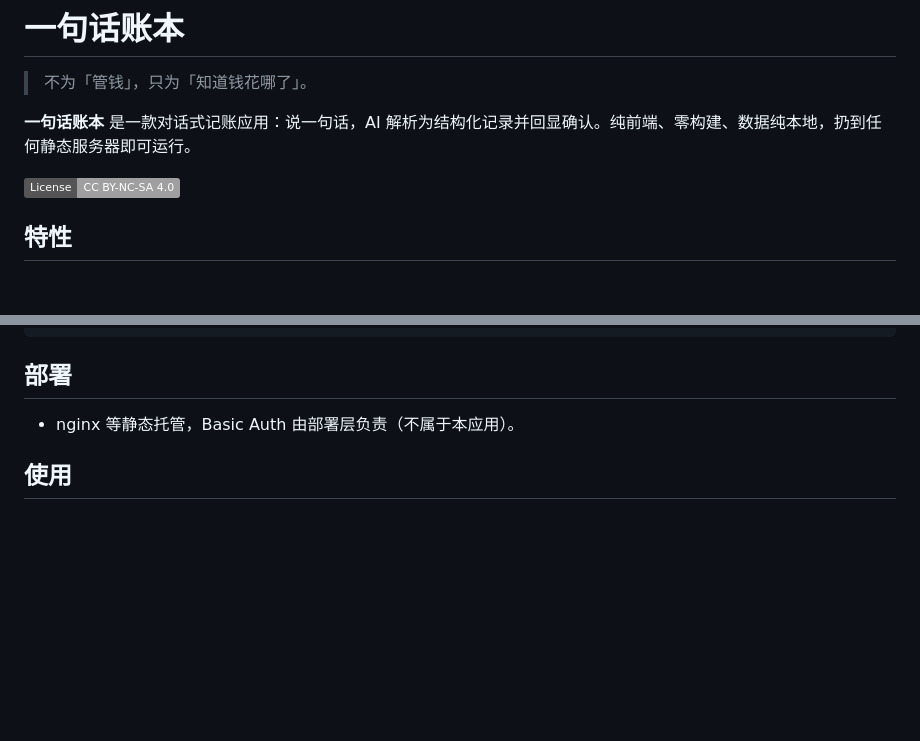
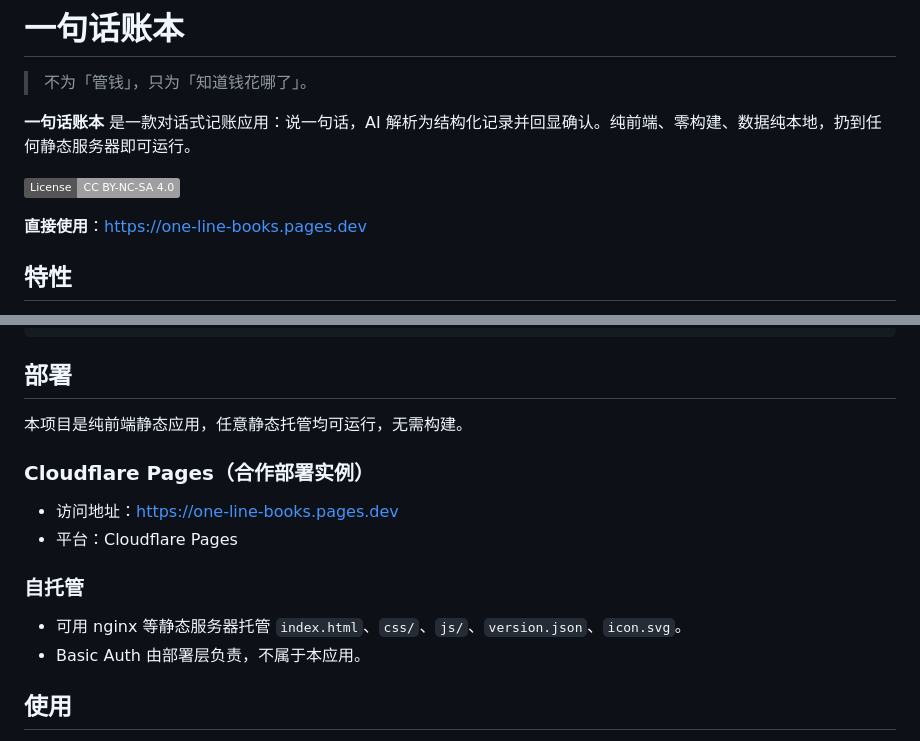
Before and after one commit to ZHH-start/one-line-books, a Markdown page: README.md, 2 parts joined by grey strips. Drawn GitHub-style; badges without logos; blank space fills up the shorter version.

Commit message:
【工程】README 添加在线使用地址与部署说明

```diff
--- a/README.md
+++ b/README.md
@@ -5,6 +5,8 @@
 **一句话账本** 是一款对话式记账应用：说一句话，AI 解析为结构化记录并回显确认。纯前端、零构建、数据纯本地，扔到任何静态服务器即可运行。
 
 [![License: CC BY-NC-SA 4.0](https://img.shields.io/badge/License-CC%20BY--NC--SA%204.0-lightgrey.svg)](LICENSE)
+
+**直接使用**：<https://one-line-books.pages.dev>
 
 ## 特性
 
@@ -51,7 +53,17 @@ python3 -m http.server 8080
 
 ## 部署
 
-- nginx 等静态托管，Basic Auth 由部署层负责（不属于本应用）。
+本项目是纯前端静态应用，任意静态托管均可运行，无需构建。
+
+### Cloudflare Pages（合作部署实例）
+
+- 访问地址：<https://one-line-books.pages.dev>
+- 平台：Cloudflare Pages
+
+### 自托管
+
+- 可用 nginx 等静态服务器托管 `index.html`、`css/`、`js/`、`version.json`、`icon.svg`。
+- Basic Auth 由部署层负责，不属于本应用。
 
 ## 使用
 
```
